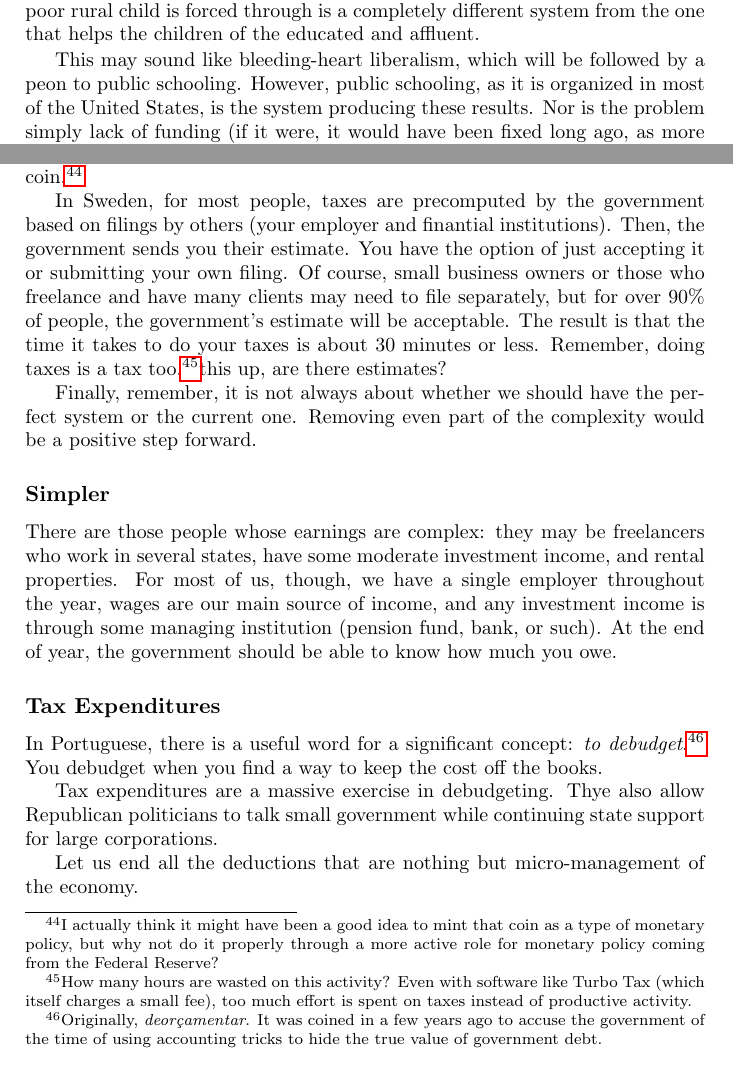
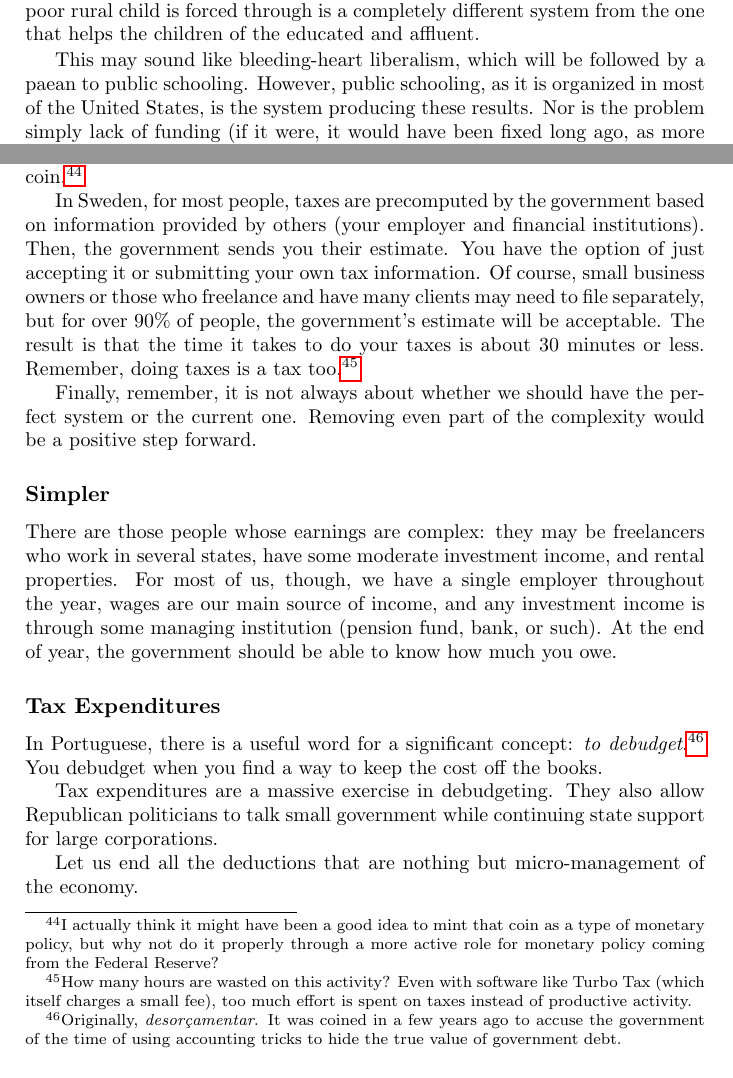
Before and after one commit to luispedro/libertarian-welfare, a LaTeX thesis (book/libertarian-welfare.tex, which reads book/education.tex, book/taxes.tex): two parts of pages 4 and 26 of 33, joined at a grey line, cut so that both start at the same text. Compiled offline with pdfLaTeX.

Commit message:
BUG Fix typos (Thanks to Tiago Queiroz)

```diff
--- a/book/education.tex
+++ b/book/education.tex
@@ -8,11 +8,12 @@ its benefits are not spread widely. The education system that an inner city or
 poor rural child is forced through is a completely different system from the
 one that helps the children of the educated and affluent.
 
-This may sound like bleeding-heart liberalism, which will be followed by a peon
-to public schooling. However, public schooling, as it is organized in most of
-the United States, is the system producing these results. Nor is the problem
-simply lack of funding (if it were, it would have been fixed long ago, as more
-is spent per pupil now than before).\FIXME{reference for this spending claim}
+This may sound like bleeding-heart liberalism, which will be followed by a
+paean to public schooling. However, public schooling, as it is organized in
+most of the United States, is the system producing these results. Nor is the
+problem simply lack of funding (if it were, it would have been fixed long ago,
+as more is spent per pupil now than before).\FIXME{reference for this spending
+claim}
 
 Nor is this a diatribe against the public school system as a whole. Many
 schools are excellent. Most of the excellent schools, however, are serving the
--- a/book/taxes.tex
+++ b/book/taxes.tex
@@ -105,16 +105,16 @@ through a more active role for monetary policy coming from the Federal
 Reserve?}
 
 In Sweden, for most people, taxes are precomputed by the government based on
-filings by others (your employer and finantial institutions). Then, the
-government sends you their estimate. You have the option of just accepting it
-or submitting your own filing. Of course, small business owners or those who
-freelance and have many clients may need to file separately, but for over 90\%
-of people, the government's estimate will be acceptable. The result is that the
-time it takes to do your taxes is about 30~minutes or less. Remember, doing
-taxes is a tax too.\footnote{How many hours are wasted on this activity? Even
-with software like Turbo Tax (which itself charges a small fee), too much
-effort is spent on taxes instead of productive activity.}% FIXME: Actually look
-this up, are there estimates?
+information provided by others (your employer and financial institutions).
+Then, the government sends you their estimate. You have the option of just
+accepting it or submitting your own tax information. Of course, small business
+owners or those who freelance and have many clients may need to file
+separately, but for over 90\% of people, the government's estimate will be
+acceptable. The result is that the time it takes to do your taxes is about
+30~minutes or less. Remember, doing taxes is a tax too.\footnote{How many hours
+are wasted on this activity? Even with software like Turbo Tax (which itself
+charges a small fee), too much effort is spent on taxes instead of productive
+activity.}% FIXME: Actually look this up, are there estimates?
 
 Finally, remember, it is not always about whether we should have the perfect
 system or the current one. Removing even part of the complexity would be a
@@ -132,12 +132,12 @@ the government should be able to know how much you owe.
 \subsection{Tax Expenditures}
 
 In Portuguese, there is a useful word for a significant concept: \emph{to
-debudget}.\footnote{Originally, \emph{deorçamentar}. It was coined in a few
+debudget}.\footnote{Originally, \emph{desorçamentar}. It was coined in a few
 years ago to accuse the government of the time of using accounting tricks to
 hide the true value of government debt.} You debudget when you find a way to
 keep the cost off the books.
 
-Tax expenditures are a massive exercise in debudgeting. Thye also allow
+Tax expenditures are a massive exercise in debudgeting. They also allow
 Republican politicians to talk small government while continuing state support
 for large corporations.
 
```
Also changed, not shown: book/environment.tex (+7 -7 lines), book/introduction.tex (+2 -2 lines), book/taxes.tex (4 more changed lines).
